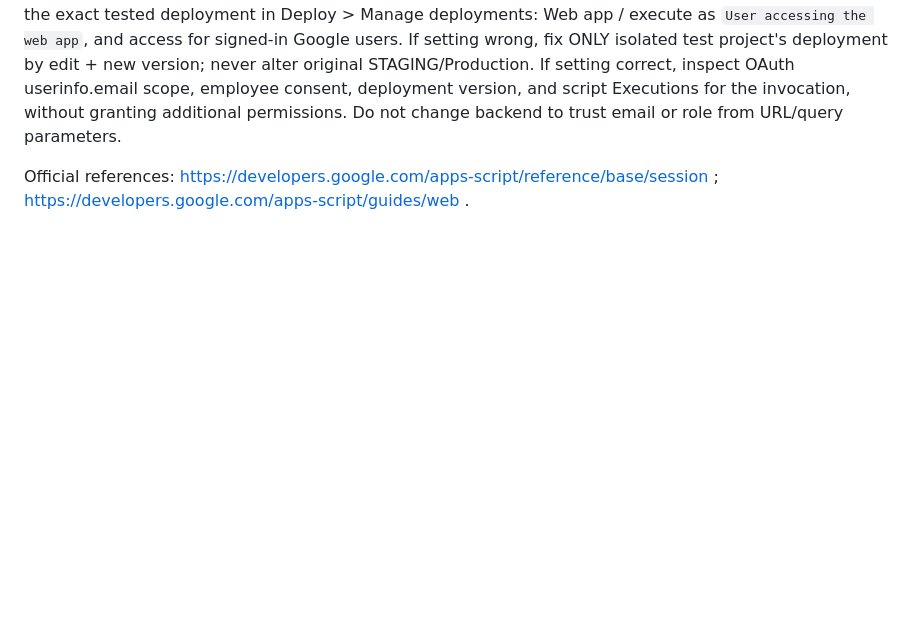
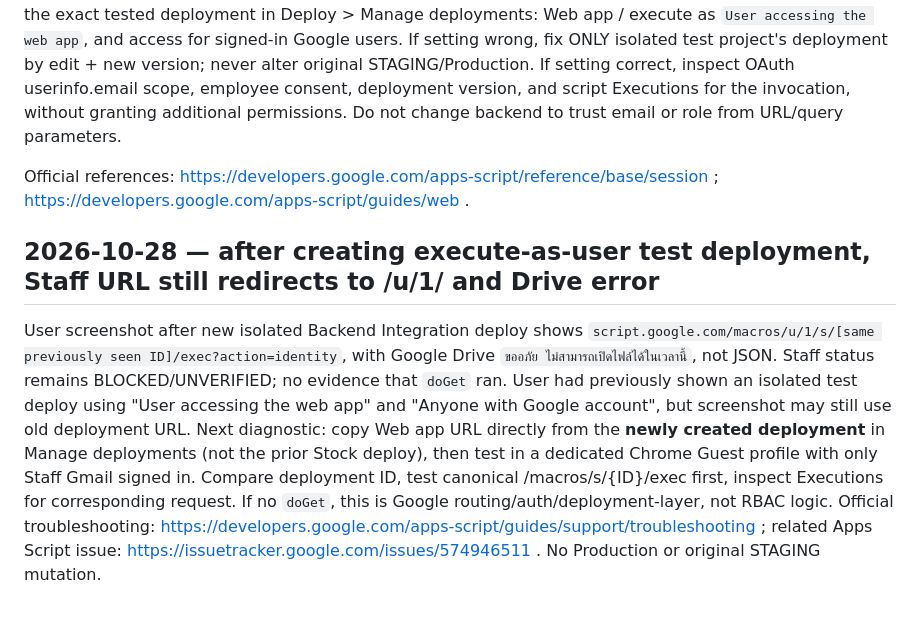
Before and after one commit to manager946/KAIDEE-STOCK, a Markdown page: docs/LIVE_STAGING_BACKEND_REAL_ACCOUNT_ADMIN_IDENTITY_20261028.md, the part around the change. Drawn GitHub-style; blank space fills up the shorter version.

Commit message:
qa: track Staff account-indexed /u/1 URL error after user-executed test deploy

```diff
--- a/docs/LIVE_STAGING_BACKEND_REAL_ACCOUNT_ADMIN_IDENTITY_20261028.md
+++ b/docs/LIVE_STAGING_BACKEND_REAL_ACCOUNT_ADMIN_IDENTITY_20261028.md
@@ -62,3 +62,7 @@ User-provided JSON from `?action=identity`:
 Possible deployment mismatch: Apps Script Session.getActiveUser().getEmail() can be blank when a Web App runs as owner (Execute as me), especially for users outside the developer's Workspace domain. Verify the exact tested deployment in Deploy > Manage deployments: Web app / execute as `User accessing the web app`, and access for signed-in Google users. If setting wrong, fix ONLY isolated test project's deployment by edit + new version; never alter original STAGING/Production. If setting correct, inspect OAuth userinfo.email scope, employee consent, deployment version, and script Executions for the invocation, without granting additional permissions. Do not change backend to trust email or role from URL/query parameters.
 
 Official references: https://developers.google.com/apps-script/reference/base/session ; https://developers.google.com/apps-script/guides/web .
+
+## 2026-10-28 — after creating execute-as-user test deployment, Staff URL still redirects to /u/1/ and Drive error
+
+User screenshot after new isolated Backend Integration deploy shows `script.google.com/macros/u/1/s/[same previously seen ID]/exec?action=identity`, with Google Drive `ขออภัย ไม่สามารถเปิดไฟล์ได้ในเวลานี้`, not JSON. Staff status remains BLOCKED/UNVERIFIED; no evidence that `doGet` ran. User had previously shown an isolated test deploy using "User accessing the web app" and "Anyone with Google account", but screenshot may still use old deployment URL. Next diagnostic: copy Web app URL directly from the **newly created deployment** in Manage deployments (not the prior Stock deploy), then test in a dedicated Chrome Guest profile with only Staff Gmail signed in. Compare deployment ID, test canonical /macros/s/{ID}/exec first, inspect Executions for corresponding request. If no `doGet`, this is Google routing/auth/deployment-layer, not RBAC logic. Official troubleshooting: https://developers.google.com/apps-script/guides/support/troubleshooting ; related Apps Script issue: https://issuetracker.google.com/issues/574946511 . No Production or original STAGING mutation.
```
